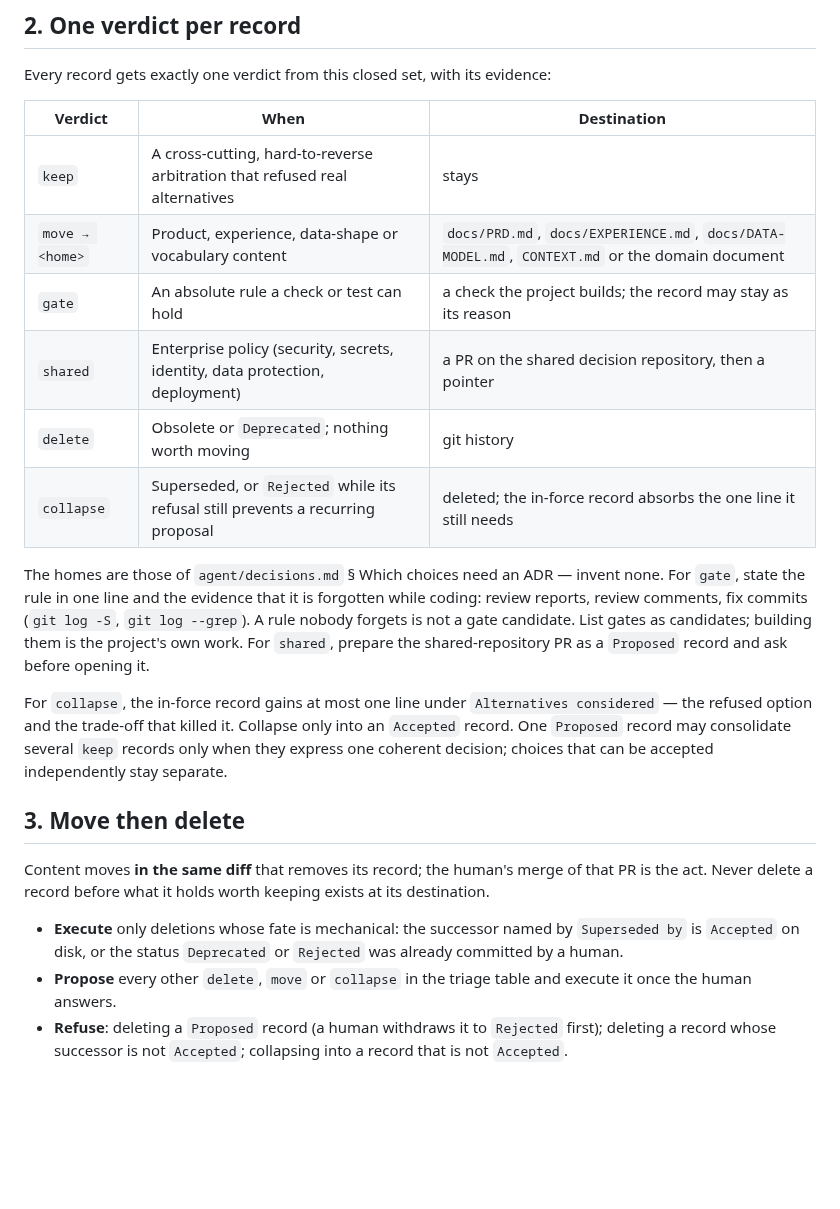
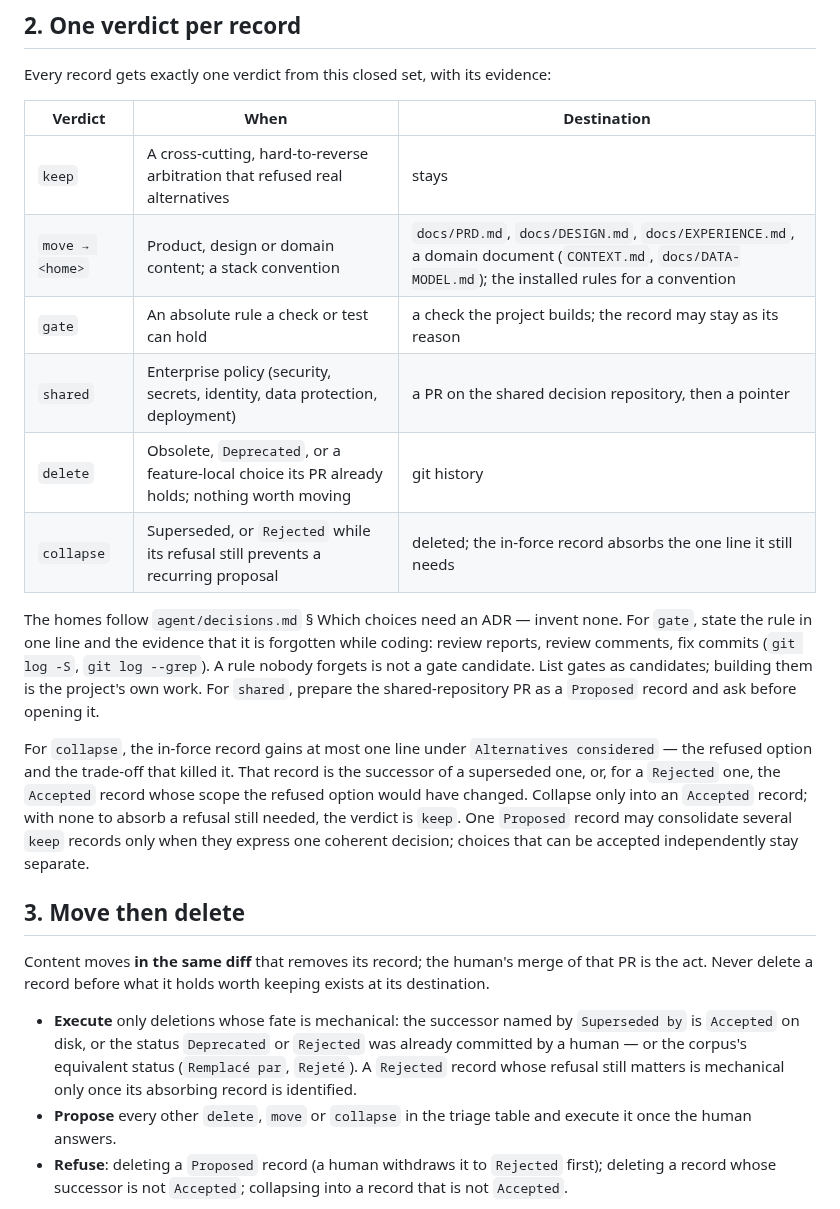
Before and after one commit to dohrm/claude-rules, a Markdown page: skills/adr-review/SKILL.md, the part around the change. GitHub-like rendering; blank space fills up the shorter version.

Commit message:
fix(skills): /adr-review homes follow the decision-homes table; a Rejected refusal names its absorber (#81)

```diff
--- a/skills/adr-review/SKILL.md
+++ b/skills/adr-review/SKILL.md
@@ -34,14 +34,13 @@ Every record gets exactly one verdict from this closed set, with its evidence:
 | Verdict | When | Destination |
 |---|---|---|
 | `keep` | A cross-cutting, hard-to-reverse arbitration that refused real alternatives | stays |
-| `move → <home>` | Product, experience, data-shape or vocabulary content | `docs/PRD.md`, `docs/EXPERIENCE.md`, `docs/DATA-MODEL.md`, `CONTEXT.md` or the domain document |
+| `move → <home>` | Product, design or domain content; a stack convention | `docs/PRD.md`, `docs/DESIGN.md`, `docs/EXPERIENCE.md`, a domain document (`CONTEXT.md`, `docs/DATA-MODEL.md`); the installed rules for a convention |
 | `gate` | An absolute rule a check or test can hold | a check the project builds; the record may stay as its reason |
 | `shared` | Enterprise policy (security, secrets, identity, data protection, deployment) | a PR on the shared decision repository, then a pointer |
-| `delete` | Obsolete or `Deprecated`; nothing worth moving | git history |
+| `delete` | Obsolete, `Deprecated`, or a feature-local choice its PR already holds; nothing worth moving | git history |
 | `collapse` | Superseded, or `Rejected` while its refusal still prevents a recurring proposal | deleted; the in-force record absorbs the one line it still needs |
 
-The homes are those of `agent/decisions.md` § Which choices need an ADR — invent
-none. For `gate`, state the rule in one line and the evidence that it is
+The homes follow `agent/decisions.md` § Which choices need an ADR — invent none. For `gate`, state the rule in one line and the evidence that it is
 forgotten while coding: review reports, review comments, fix commits
 (`git log -S`, `git log --grep`). A rule nobody forgets is not a gate candidate.
 List gates as candidates; building them is the project's own work. For `shared`,
@@ -49,7 +48,10 @@ prepare the shared-repository PR as a `Proposed` record and ask before opening i
 
 For `collapse`, the in-force record gains at most one line under
 `Alternatives considered` — the refused option and the trade-off that killed it.
-Collapse only into an `Accepted` record. One `Proposed` record may consolidate
+That record is the successor of a superseded one, or, for a `Rejected` one, the
+`Accepted` record whose scope the refused option would have changed. Collapse only
+into an `Accepted` record; with none to absorb a refusal still needed, the verdict
+is `keep`. One `Proposed` record may consolidate
 several `keep` records only when they express one coherent decision; choices that
 can be accepted independently stay separate.
 
@@ -61,7 +63,9 @@ exists at its destination.
 
 - **Execute** only deletions whose fate is mechanical: the successor named by
   `Superseded by` is `Accepted` on disk, or the status `Deprecated` or `Rejected`
-  was already committed by a human.
+  was already committed by a human — or the corpus's equivalent status
+  (`Remplacé par`, `Rejeté`). A `Rejected` record whose refusal still matters is
+  mechanical only once its absorbing record is identified.
 - **Propose** every other `delete`, `move` or `collapse` in the triage table and
   execute it once the human answers.
 - **Refuse**: deleting a `Proposed` record (a human withdraws it to `Rejected`
```
Also changed, not shown: README.md (+3 -2 lines).
